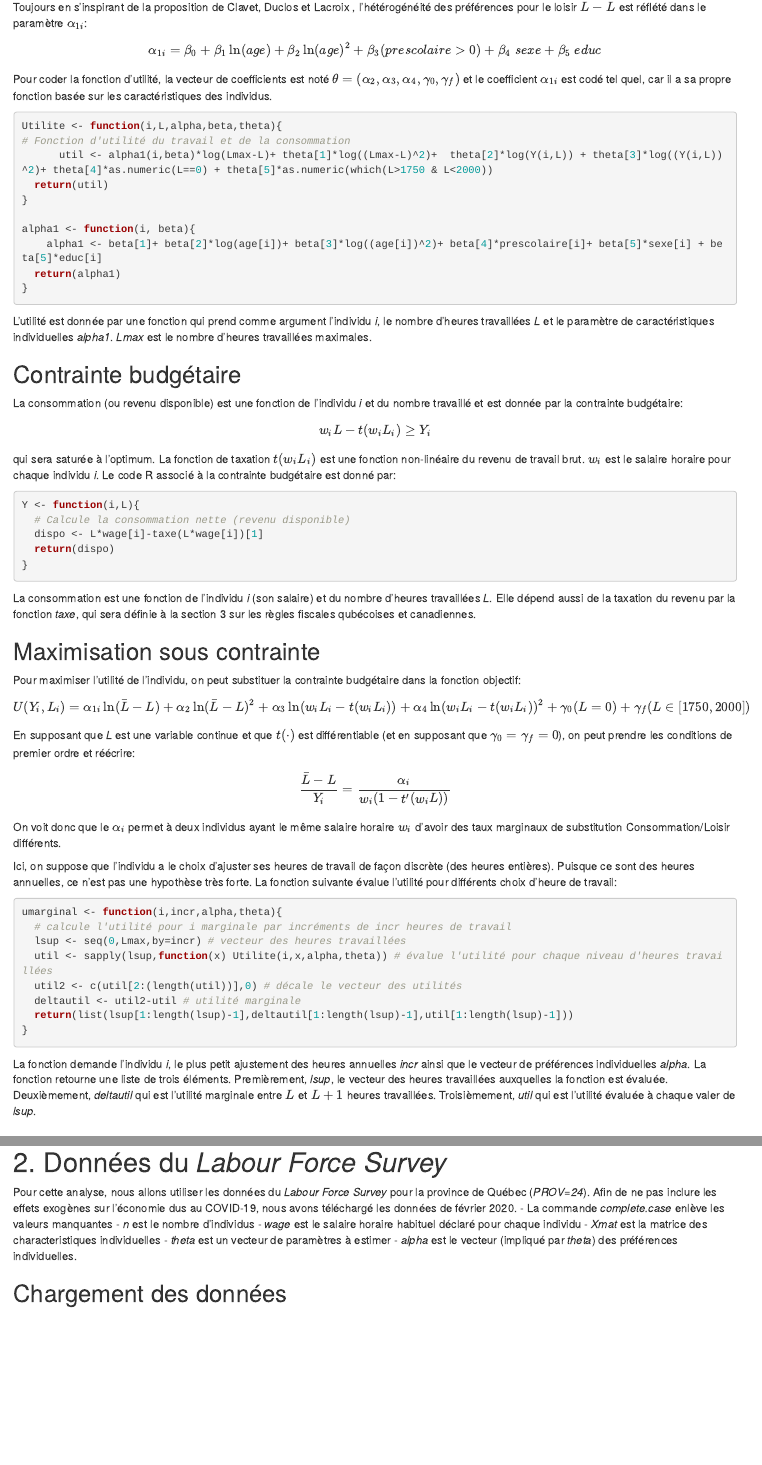
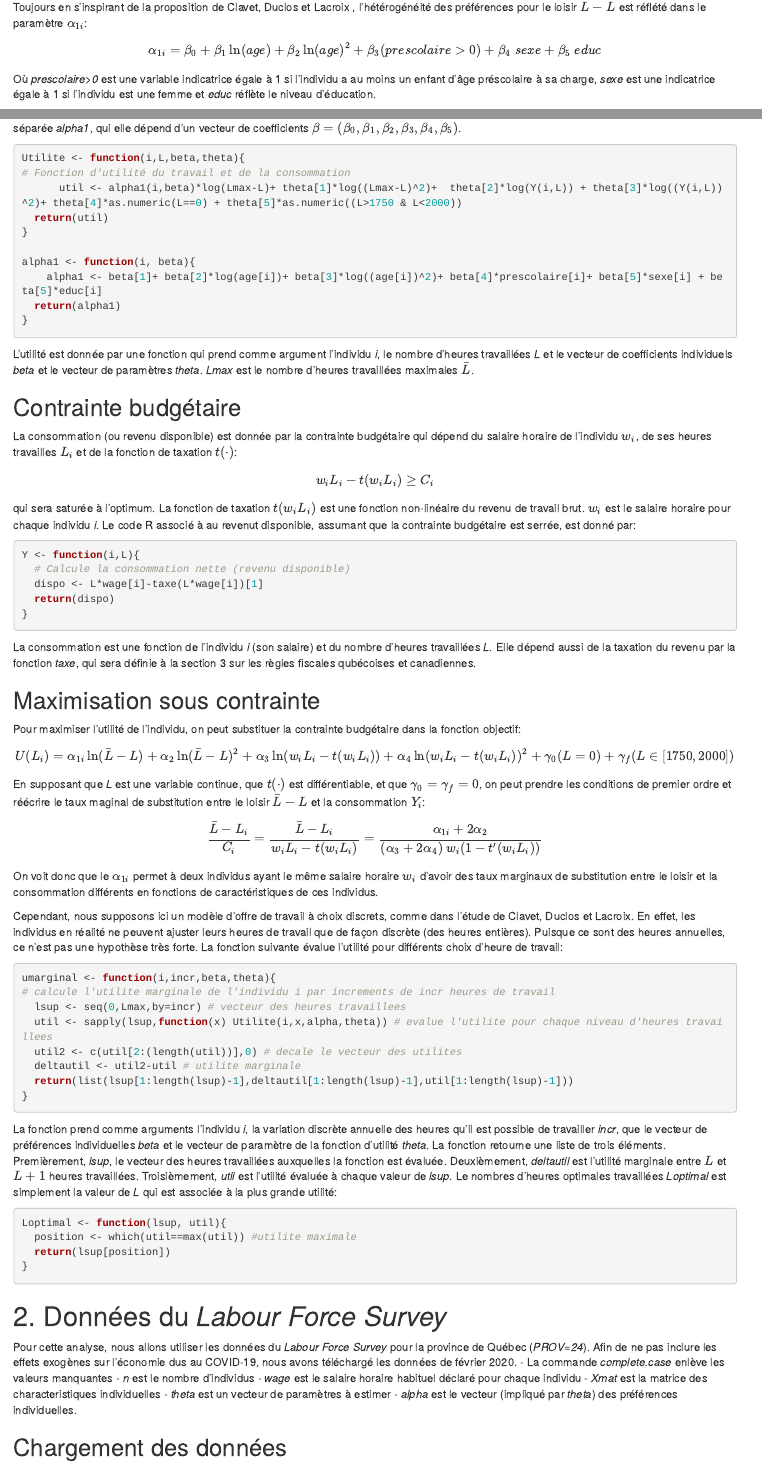
Before and after one commit to Economie-publique-team-de-feu/Travail-de-session, an R Markdown document (Travail_V1.rmd): the page in a window 1100 px wide, from 760 px down, and a second part further down, joined at a grey line. Rendered offline with R 4.5, knitr and Pandoc, with nearby package versions; some code elsewhere in the file could not run offline.

Commit message:
Update Travail_V1.rmd
suite de modif sur les fx d'utilité

````diff
--- a/Travail_V1.rmd
+++ b/Travail_V1.rmd
@@ -1,8 +1,9 @@
 ---
 title: "Travail V1"
 author: "Patricia Côté, Samy Gallienne, Élodie Gravel, Pascale Laveault-Allard"
-output: html_notebook
-
+output:
+  html_document:
+    df_print: paged
 jupyter:
   jupytext:
     formats: ipynb,Rmd
@@ -49,12 +50,14 @@ Le coefficient $\gamma_0$ permet d'inclure des coûts fixes au travail alors que
 Toujours en s'inspirant de la proposition de Clavet, Duclos et Lacroix , l'hétérogénéité des préférences pour le loisir $\bar{L}-L$ est réflété dans le paramètre $\alpha_{1i}$:
 $$ \alpha_{1i} =\beta_0 + \beta_1\ln(age) + \beta_2\ln(age)^2 + \beta_3(prescolaire>0) + \beta_4~sexe + \beta_5~educ $$
 
-Pour coder la fonction d'utilité, la vecteur de coefficients est noté $\theta = (\alpha_2, \alpha_3, \alpha_4, \gamma_0, \gamma_f)$ et le coefficient $\alpha_{1i}$ est codé tel quel, car il a sa propre fonction basée sur les caractéristiques des individus.
+Où *prescolaire>0* est une variable indicatrice égale à 1 si l'individu a au moins un enfant d'âge préscolaire à sa charge, *sexe* est une indicatrice égale à 1 si l'individu est une femme et *educ* réflète le niveau d'éducation.
+
+Pour coder la fonction d'utilité, la vecteur de coefficients est noté $\theta = (\alpha_2, \alpha_3, \alpha_4, \gamma_0, \gamma_f)$ et le coefficient $\alpha_{1i}$ est codé dans une fonction séparée *alpha1*, qui elle dépend d'un vecteur de coefficients $\beta=(\beta_0, \beta_1, \beta_2, \beta_3, \beta_4, \beta_5)$.
 
 ```{r}
-Utilite <- function(i,L,alpha,beta,theta){
+Utilite <- function(i,L,beta,theta){
 # Fonction d'utilité du travail et de la consommation
-      util <- alpha1(i,beta)*log(Lmax-L)+ theta[1]*log((Lmax-L)^2)+  theta[2]*log(Y(i,L)) + theta[3]*log((Y(i,L))^2)+ theta[4]*as.numeric(L==0) + theta[5]*as.numeric(which(L>1750 & L<2000))
+      util <- alpha1(i,beta)*log(Lmax-L)+ theta[1]*log((Lmax-L)^2)+  theta[2]*log(Y(i,L)) + theta[3]*log((Y(i,L))^2)+ theta[4]*as.numeric(L==0) + theta[5]*as.numeric((L>1750 & L<2000))
   return(util)
 }
 
@@ -64,17 +67,17 @@ alpha1 <- function(i, beta){
 }
 ```
 
-L'utilité est donnée par une fonction qui prend comme argument l'individu *i*, le nombre d'heures travaillées *L* et le paramètre de caractéristiques individuelles *alpha1*. *Lmax* est le nombre d'heures travaillées maximales.
+L'utilité est donnée par une fonction qui prend comme argument l'individu *i*, le nombre d'heures travaillées *L* et le vecteur de coefficients individuels *beta* et le vecteur de paramètres *theta*. *Lmax* est le nombre d'heures travaillées maximales $\bar{L}$.
 
 ## Contrainte budgétaire
 
-La consommation (ou revenu disponible) est une fonction de l'individu *i* et du nombre travaillé et est donnée par la contrainte budgétaire:
+La consommation (ou revenu disponible) est donnée par la contrainte budgétaire qui dépend du salaire horaire de l'individu $w_i$, de ses heures travailles $L_i$ et de la fonction de taxation $t(\cdot)$:
 
 $$
-w_iL-t(w_iL_i)\geq Y_i
+w_iL_i-t(w_iL_i)\geq C_i
 $$
 
-qui sera saturée à l'optimum. La fonction de taxation $t(w_iL_i)$ est  une fonction non-linéaire du revenu de travail brut.  $w_i$ est le salaire horaire pour chaque individu *i*. Le code R associé à la contrainte budgétaire est donné par:
+qui sera saturée à l'optimum. La fonction de taxation $t(w_iL_i)$ est  une fonction non-linéaire du revenu de travail brut.  $w_i$ est le salaire horaire pour chaque individu *i*. Le code R associé à au revenut disponible, assumant que la contrainte budgétaire est serrée, est donné par:
 
 ```{r}
 Y <- function(i,L){
@@ -90,31 +93,38 @@ La consommation est une fonction de l'individu *i* (son salaire) et du nombre d'
 
 Pour maximiser l'utilité de l'individu, on peut substituer la contrainte budgétaire dans la fonction objectif:
 
-$$ U(Y_i,L_i) = \alpha_{1i}\ln(\bar{L}-L) +\alpha_2\ln(\bar{L}-L)^2+ \alpha_3\ln(w_iL_i-t(w_iL_i))+\alpha_4\ln(w_iL_i-t(w_iL_i))^2 + \gamma_0(L=0) + \gamma_f(L\in[1750,2000])$$
+$$ U(L_i) = \alpha_{1i}\ln(\bar{L}-L) +\alpha_2\ln(\bar{L}-L)^2+ \alpha_3\ln(w_iL_i-t(w_iL_i))+\alpha_4\ln(w_iL_i-t(w_iL_i))^2 + \gamma_0(L=0) + \gamma_f(L\in[1750,2000])$$
 
-En supposant que *L* est une variable continue et que $t(\cdot)$ est différentiable (et en supposant que $\gamma_0=\gamma_f=0$), on peut prendre les conditions de premier ordre et réécrire:
+En supposant que *L* est une variable continue, que $t(\cdot)$ est différentiable, et que $\gamma_0=\gamma_f=0$, on peut prendre les conditions de premier ordre et réécrire le taux maginal de substitution entre le loisir $\bar{L}-L$ et la consommation $Y_i$:
 
 $$
-\frac{\bar{L}-L}{Y_i }=\frac{\alpha_i}{w_i(1-t'(w_iL))}
+\frac{\bar{L}-L_i}{C_i}=\frac{\bar{L}-L_i}{w_iL_i-t(w_iL_i)}=\frac{\alpha_{1i}+2\alpha_2}{(\alpha_3+2\alpha_4)~w_i(1-t'(w_iL_i))}
 $$
 
-On voit donc que le $\alpha_i$ permet à deux individus ayant le même salaire horaire $w_i$ d'avoir des taux marginaux de substitution Consommation/Loisir différents.
+On voit donc que le $\alpha_{1i}$ permet à deux individus ayant le même salaire horaire $w_i$ d'avoir des taux marginaux de substitution entre le loisir et la consommation différents en fonctions de caractéristiques de ces individus.
 
-Ici, on suppose que l'individu a le choix d'ajuster ses heures de travail de façon discrète (des heures entières). Puisque ce sont des heures annuelles, ce n'est pas une hypothèse très forte. La fonction suivante évalue l'utilité pour différents choix d'heure de travail:
+Cependant, nous supposons ici un modèle d'offre de travail à choix discrets, comme dans l'étude de Clavet, Duclos et Lacroix. En effet, les individus en réalité ne peuvent ajuster leurs heures de travail que de façon discrète (des heures entières). Puisque ce sont des heures annuelles, ce n'est pas une hypothèse très forte. La fonction suivante évalue l'utilité pour différents choix d'heure de travail:
 
 ```{r}
-umarginal <- function(i,incr,alpha,theta){
-  # calcule l'utilité pour i marginale par incréments de incr heures de travail
-  lsup <- seq(0,Lmax,by=incr) # vecteur des heures travaillées
-  util <- sapply(lsup,function(x) Utilite(i,x,alpha,theta)) # évalue l'utilité pour chaque niveau d'heures travaillées
-  util2 <- c(util[2:(length(util))],0) # décale le vecteur des utilités
-  deltautil <- util2-util # utilité marginale
+umarginal <- function(i,incr,beta,theta){
+# calcule l'utilite marginale de l'individu i par increments de incr heures de travail
+  lsup <- seq(0,Lmax,by=incr) # vecteur des heures travaillees
+  util <- sapply(lsup,function(x) Utilite(i,x,alpha,theta)) # evalue l'utilite pour chaque niveau d'heures travaillees
+  util2 <- c(util[2:(length(util))],0) # decale le vecteur des utilites
+  deltautil <- util2-util # utilite marginale
   return(list(lsup[1:length(lsup)-1],deltautil[1:length(lsup)-1],util[1:length(lsup)-1]))
 }
 ```
 
 
-La fonction demande l'individu *i*, le plus petit ajustement des heures annuelles *incr* ainsi que le vecteur de préférences individuelles *alpha*. La fonction retourne une liste de trois éléments. Premièrement, *lsup*, le vecteur des heures travaillées auxquelles la fonction est évaluée. Deuxièmement, *deltautil* qui est l'utilité marginale entre $L$ et $L+1$ heures travaillées. Troisièmement, *util* qui est l'utilité évaluée à chaque valer de *lsup*.
+La fonction prend comme arguments l'individu *i*, la variation discrète annuelle des heures qu'il est possible de travailler *incr*, que le vecteur de préférences individuelles *beta* et le vecteur de paramètre de la fonction d'utilité *theta*. La fonction retourne une liste de trois éléments. Premièrement, *lsup*, le vecteur des heures travaillées auxquelles la fonction est évaluée. Deuxièmement, *deltautil* est l'utilité marginale entre $L$ et $L+1$ heures travaillées. Troisièmement, *util* est l'utilité évaluée à chaque valeur de *lsup*. Le nombres d'heures optimales travaillées *Loptimal* est simplement la valeur de *L* qui est associée à la plus grande utilité:
+
+```{r}
+Loptimal <- function(lsup, util){
+  position <- which(util==max(util)) #utilite maximale
+  return(lsup[position])
+}
+```
 
 
 
````
Also changed, not shown: Travail_V1.rmd (15 more changed lines).
